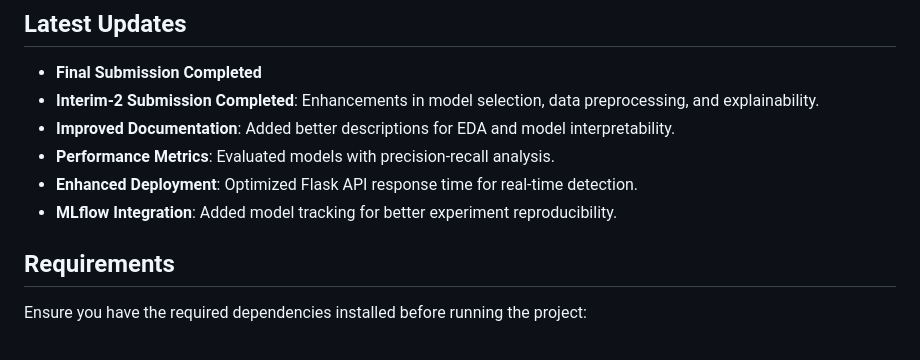
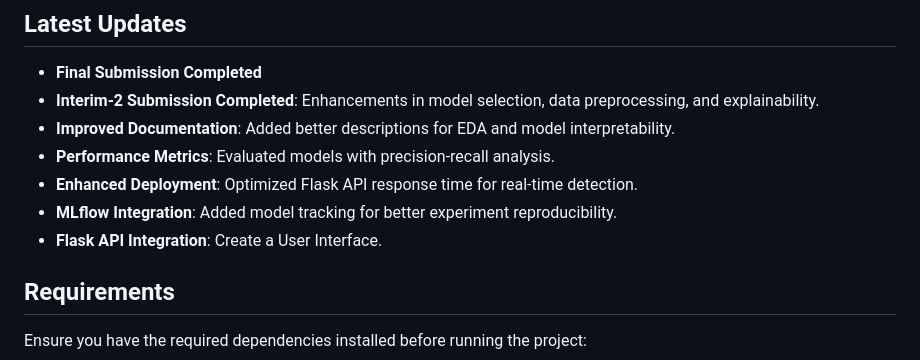
Before and after one commit to Serkalem-negusse1/real-time-fraud-detection, a Markdown page: README.md, the part around the change printed below. Rendered like a GitHub page.

```diff
--- a/README.md
+++ b/README.md
@@ -58,6 +58,7 @@ Fraud detection is essential in e-commerce and banking to prevent financial loss
 - **Performance Metrics**: Evaluated models with precision-recall analysis.
 - **Enhanced Deployment**: Optimized Flask API response time for real-time detection.
 - **MLflow Integration**: Added model tracking for better experiment reproducibility.
+- **Flask API Integration**: Create a User Interface.
 
 ## Requirements
 
```
Also changed, not shown: other parts of README.md (+2 -2 lines).
